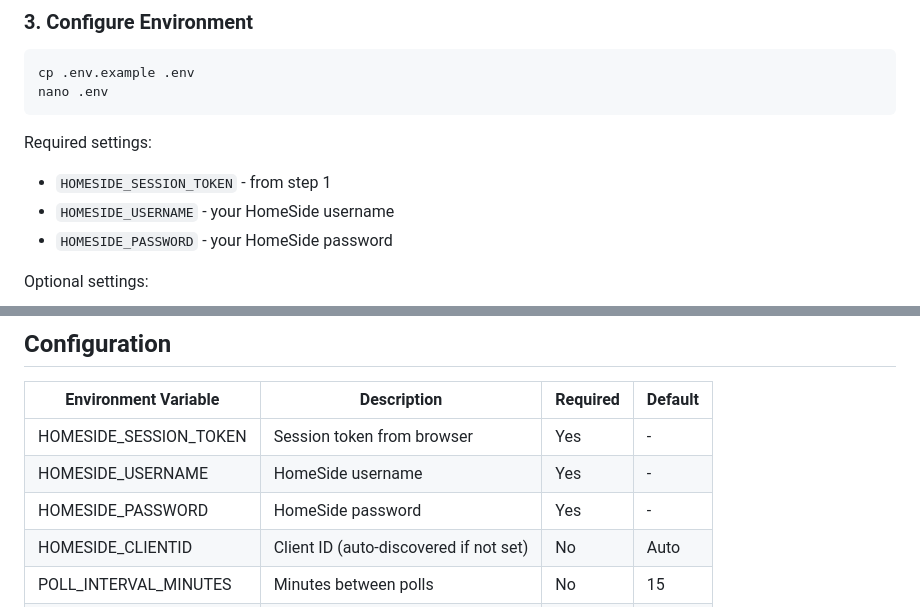
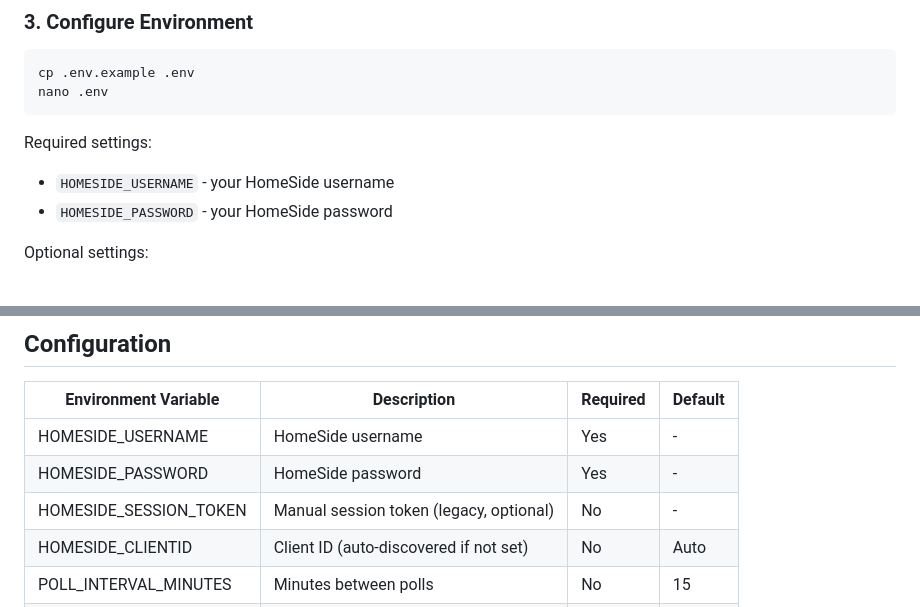
Before and after one commit to anderssonmulf-stack/homeside-fetcher, a Markdown page: README.md, 2 parts joined by grey strips. Rendered like a GitHub page.

````diff
--- a/README.md
+++ b/README.md
@@ -48,7 +51,6 @@ nano .env
 ```
 
 Required settings:
-- `HOMESIDE_SESSION_TOKEN` - from step 1
 - `HOMESIDE_USERNAME` - your HomeSide username
 - `HOMESIDE_PASSWORD` - your HomeSide password
 
@@ -90,9 +92,9 @@ Key variables tracked from the heating system:
 
 | Environment Variable | Description | Required | Default |
 |---------------------|-------------|----------|---------|
-| HOMESIDE_SESSION_TOKEN | Session token from browser | Yes | - |
 | HOMESIDE_USERNAME | HomeSide username | Yes | - |
 | HOMESIDE_PASSWORD | HomeSide password | Yes | - |
+| HOMESIDE_SESSION_TOKEN | Manual session token (legacy, optional) | No | - |
 | HOMESIDE_CLIENTID | Client ID (auto-discovered if not set) | No | Auto |
 | POLL_INTERVAL_MINUTES | Minutes between polls | No | 15 |
 | INFLUXDB_URL | InfluxDB server URL | No | - |
````
Also changed, not shown: other parts of README.md (+20 -12 lines).
